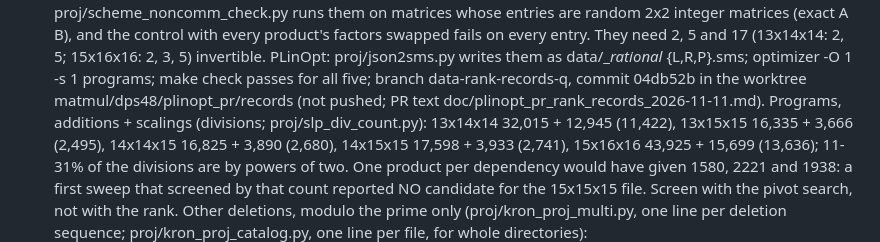
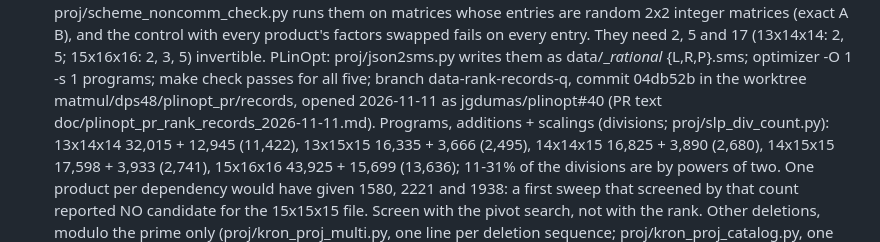
Before and after one commit to gsidebottom/logic, a Markdown page: matmul/tomar_line/README.md, the part around the change. Drawn GitHub-style.

Commit message:
tomar_line README: the five rank records are PLinOpt PR jgdumas/plinopt#40 (opened 2026-11-11)
Co-Authored-By: Claude Opus 5.5 <noreply@anthropic.com>

```diff
--- a/matmul/tomar_line/README.md
+++ b/matmul/tomar_line/README.md
@@ -883,8 +883,8 @@ starts), so the comparison is by type.
   PLinOpt: proj/json2sms.py writes them as data/<shape>_<rank>_rational_
   {L,R,P}.sms; optimizer -O 1 -s 1 programs; make check passes for all
   five; branch data-rank-records-q, commit 04db52b in the worktree
-  matmul/dps48/plinopt_pr/records (not pushed; PR text
-  doc/plinopt_pr_rank_records_2026-11-11.md).  Programs, additions +
+  matmul/dps48/plinopt_pr/records, opened 2026-11-11 as jgdumas/plinopt#40
+  (PR text doc/plinopt_pr_rank_records_2026-11-11.md).  Programs, additions +
   scalings (divisions; proj/slp_div_count.py): 13x14x14 32,015 + 12,945
   (11,422), 13x15x15 16,335 + 3,666 (2,495), 14x14x15 16,825 + 3,890
   (2,680), 14x15x15 17,598 + 3,933 (2,741), 15x16x16 43,925 + 15,699
```
